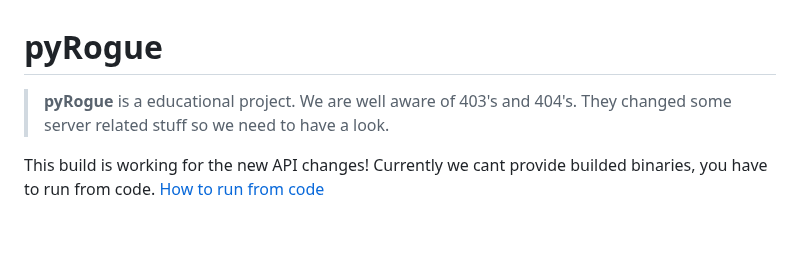
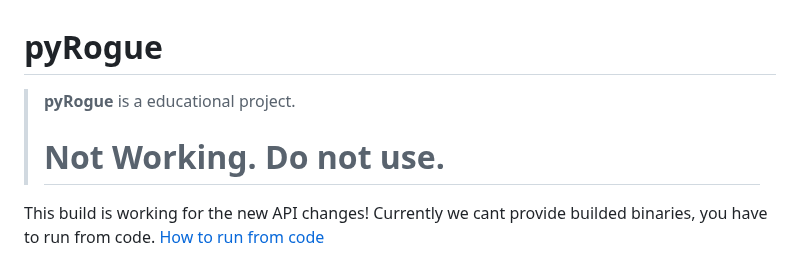
Before and after one commit to RogueEdit/pyRogue, a Markdown page: README.md, the part around the change. GitHub-like rendering; blank space fills up the shorter version.

```diff
--- a/README.md
+++ b/README.md
@@ -1,6 +1,6 @@
 # pyRogue
 > **pyRogue** is a educational project.
-> We are well aware of 403's and 404's. They changed some server related stuff so we need to have a look.
+> # Not Working. Do not use.
 
 This build is working for the new API changes! Currently we cant provide builded binaries, you have to run from code.
 [How to run from code](https://github.com/RogueEdit/onlineRogueEditor?tab=readme-ov-file#how-to-run-from-code)
```
